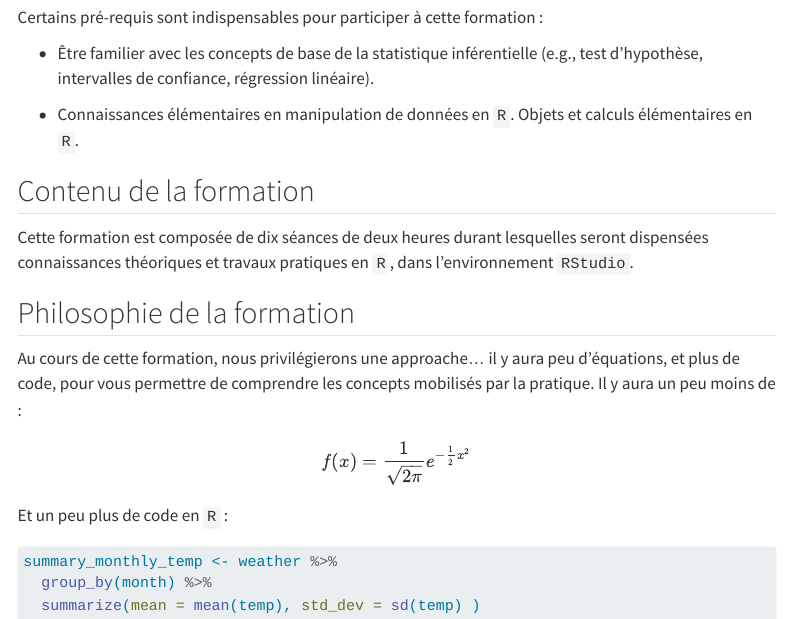
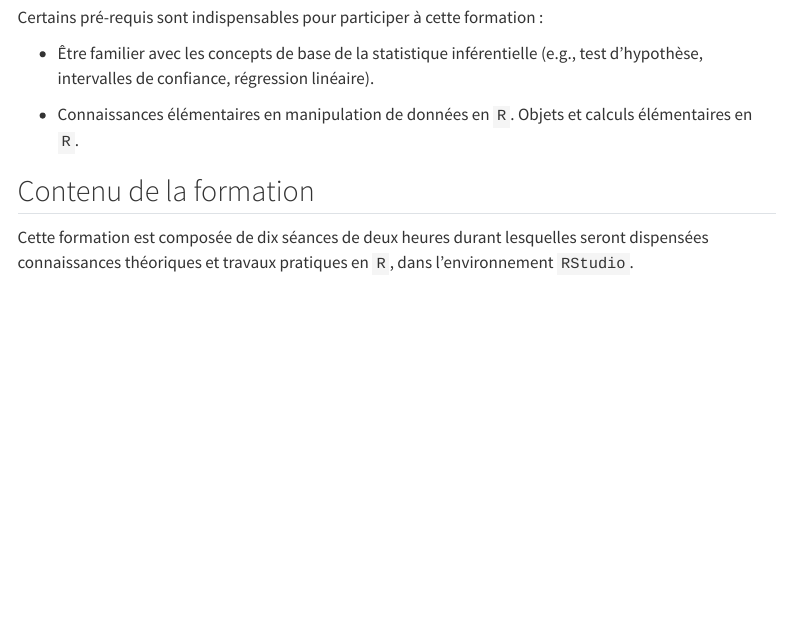
Before and after one commit to lnalborczyk/IMSB2022, a Quarto document (syllabus.qmd): the page in a window 1100 px wide, from 1200 px down. Rendered offline with R 4.5, knitr and Pandoc in place of Quarto, with nearby package versions; menus at the side of the page are left out.

Commit message:
minor updates in syllabus

````diff
--- a/syllabus.qmd
+++ b/syllabus.qmd
@@ -53,20 +53,4 @@ en `R`.
 
 ## Contenu de la formation
 
-Cette formation est composée de dix séances de deux heures durant lesquelles seront dispensées connaissances théoriques et travaux pratiques en `R`, dans l’environnement `RStudio`.
-
-## Philosophie de la formation
-
-Au cours de cette formation, nous privilégierons une approache... il y aura peu d'équations, et plus de code, pour vous permettre de comprendre les concepts mobilisés par la pratique. Il y aura un peu moins de :
-
-$$
-f(x) = \dfrac{1}{\sqrt{2\pi}} e^{-\frac12 x^2}
-$$
-
-Et un peu plus de code en `R` :
-
-```{r eval = FALSE}
-summary_monthly_temp <- weather %>%
-  group_by(month) %>%
-  summarize(mean = mean(temp), std_dev = sd(temp) )
-```
+Cette formation est composée de dix séances de deux heures durant lesquelles seront dispensées connaissances théoriques et travaux pratiques en `R`, dans l'environnement `RStudio`.
````
Also changed, not shown: content/cours01.qmd (+3 -1 lines), docs/search.json, 2 other files.
